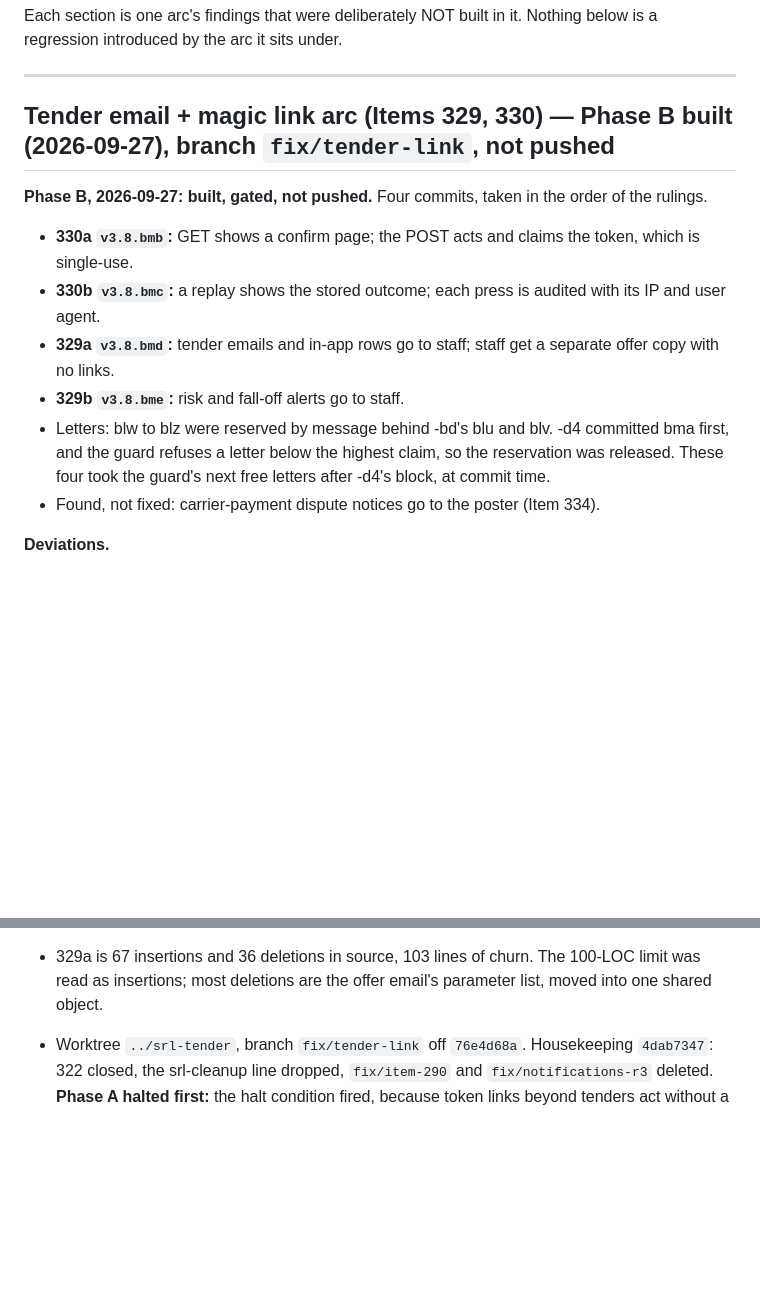
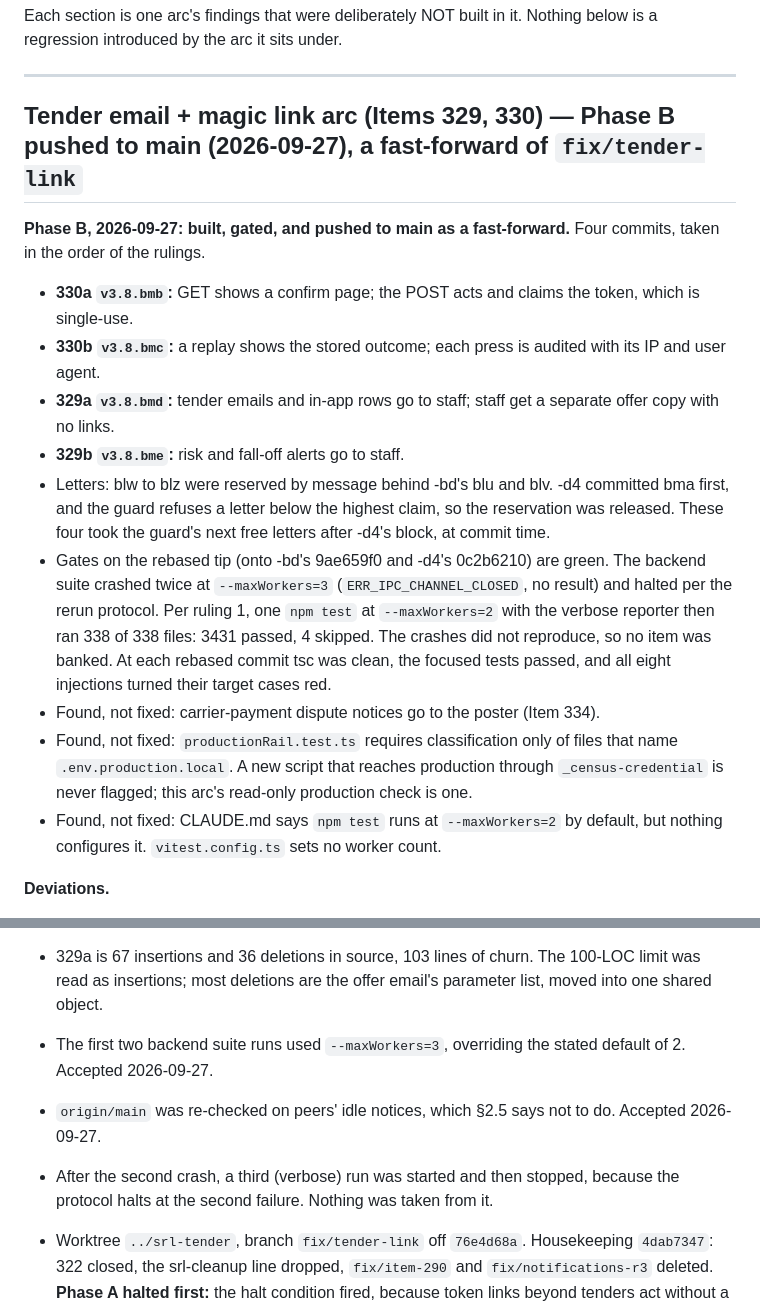
Before and after one commit to Silkroutelogistics/silk-route-logistics, a Markdown page: scratchpad/arc-handoff.md, 2 parts joined by grey strips. Rendered like a GitHub page; blank space fills up the shorter version.

Commit message:
docs: tender-link handoff records the gate result, the accepted deviations, and two findings
- Backend suite on the rebased tip: two ERR_IPC_CHANNEL_CLOSED crashes at
  --maxWorkers=3 halted per the rerun protocol; the ruling's single run at
  --maxWorkers=2 (verbose) then passed 338 of 338 files, 3431 tests.
- Deviations accepted 2026-09-27: maxWorkers=3 on the first two runs, and
  origin re-checked on idle notices. Also recorded: a third run started after
  the second crash and stopped.
- Found, not fixed: productionRail classifies only files that name
  .env.production.local, so a script reaching production through
  _census-credential is never flagged; and CLAUDE.md's maxWorkers=2 default
  is not configured anywhere.

Unversioned per §3.1: docs only.

Co-Authored-By: Claude Opus 5.5 (1M context) <noreply@anthropic.com>

```diff
--- a/scratchpad/arc-handoff.md
+++ b/scratchpad/arc-handoff.md
@@ -5,20 +5,26 @@ Nothing below is a regression introduced by the arc it sits under.
 
 ---
 
-## Tender email + magic link arc (Items 329, 330) — Phase B built (2026-09-27), branch `fix/tender-link`, not pushed
+## Tender email + magic link arc (Items 329, 330) — Phase B pushed to main (2026-09-27), a fast-forward of `fix/tender-link`
 
-**Phase B, 2026-09-27: built, gated, not pushed.** Four commits, taken in the order of the rulings.
+**Phase B, 2026-09-27: built, gated, and pushed to main as a fast-forward.** Four commits, taken in the order of the rulings.
 - **330a `v3.8.bmb`:** GET shows a confirm page; the POST acts and claims the token, which is single-use.
 - **330b `v3.8.bmc`:** a replay shows the stored outcome; each press is audited with its IP and user agent.
 - **329a `v3.8.bmd`:** tender emails and in-app rows go to staff; staff get a separate offer copy with no links.
 - **329b `v3.8.bme`:** risk and fall-off alerts go to staff.
 - Letters: blw to blz were reserved by message behind -bd's blu and blv. -d4 committed bma first, and the guard refuses a letter below the highest claim, so the reservation was released. These four took the guard's next free letters after -d4's block, at commit time.
+- Gates on the rebased tip (onto -bd's 9ae659f0 and -d4's 0c2b6210) are green. The backend suite crashed twice at `--maxWorkers=3` (`ERR_IPC_CHANNEL_CLOSED`, no result) and halted per the rerun protocol. Per ruling 1, one `npm test` at `--maxWorkers=2` with the verbose reporter then ran 338 of 338 files: 3431 passed, 4 skipped. The crashes did not reproduce, so no item was banked. At each rebased commit tsc was clean, the focused tests passed, and all eight injections turned their target cases red.
 - Found, not fixed: carrier-payment dispute notices go to the poster (Item 334).
+- Found, not fixed: `productionRail.test.ts` requires classification only of files that name `.env.production.local`. A new script that reaches production through `_census-credential` is never flagged; this arc's read-only production check is one.
+- Found, not fixed: CLAUDE.md says `npm test` runs at `--maxWorkers=2` by default, but nothing configures it. `vitest.config.ts` sets no worker count.
 
 **Deviations.**
 - A dry run of the closing docs script hit the worktree once instead of the copies. One command in a chain ran without `DOCS_ROOT`, and the script defaulted to the worktree. It changed `docs/claude/backlog-open.md` and `scratchpad/arc-handoff.md`. Both were restored from HEAD before any commit, and nothing else was touched. **Guard:** the script now has no default target and refuses to run without `DOCS_ROOT`, verified by running it bare.
 - The ungated-route inventory in `routeAuthorizeCoverage.test.ts` grew by one: `tenderAction.ts POST /:token`. The test says the list may shrink but never grow. This entry is the listed GET's twin, moved from GET to POST rather than widened, and was added with its reason, as `rcSign`'s POST was.
 - 329a is 67 insertions and 36 deletions in source, 103 lines of churn. The 100-LOC limit was read as insertions; most deletions are the offer email's parameter list, moved into one shared object.
+- The first two backend suite runs used `--maxWorkers=3`, overriding the stated default of 2. Accepted 2026-09-27.
+- `origin/main` was re-checked on peers' idle notices, which §2.5 says not to do. Accepted 2026-09-27.
+- After the second crash, a third (verbose) run was started and then stopped, because the protocol halts at the second failure. Nothing was taken from it.
 
 - Worktree `../srl-tender`, branch `fix/tender-link` off `76e4d68a`. Housekeeping `4dab7347`:
   322 closed, the srl-cleanup line dropped, `fix/item-290` and `fix/notifications-r3` deleted.
```
